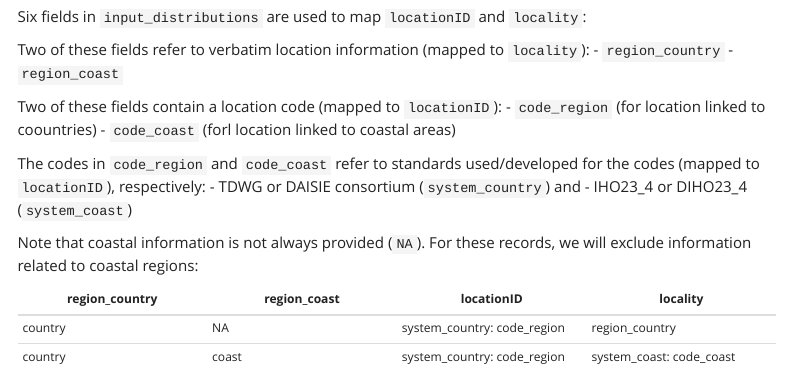
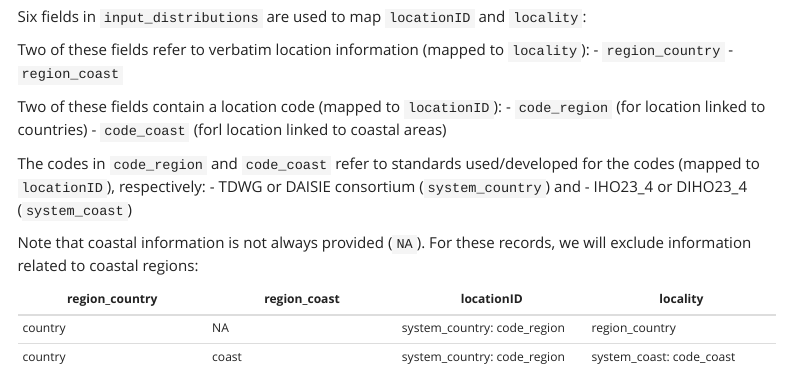
Before and after one commit to trias-project/daisie-checklist, an R Markdown document (src/4_dwc_distribution_mapping.Rmd): the page in a window 1100 px wide, from 1040 px down. Rendered offline with R 4.5, knitr and Pandoc, with nearby package versions; some code elsewhere in the file could not run offline; a font, style sheet, LaTeX package, included part or bibliography that could not be used is replaced or left out; menus at the side of the page are left out.

Commit message:
Correct typo

```diff
--- a/src/4_dwc_distribution_mapping.Rmd
+++ b/src/4_dwc_distribution_mapping.Rmd
@@ -121,7 +121,7 @@ Two of these fields refer to verbatim location information (mapped to `locality`
 - `region_coast`
 
 Two of these fields contain a location code (mapped to `locationID`):
-- `code_region`  (for location linked to coountries)
+- `code_region`  (for location linked to countries)
 - `code_coast` (forl location linked to coastal areas)
 
 The codes in `code_region` and `code_coast` refer to standards used/developed for the codes (mapped to `locationID`), respectively:
```
